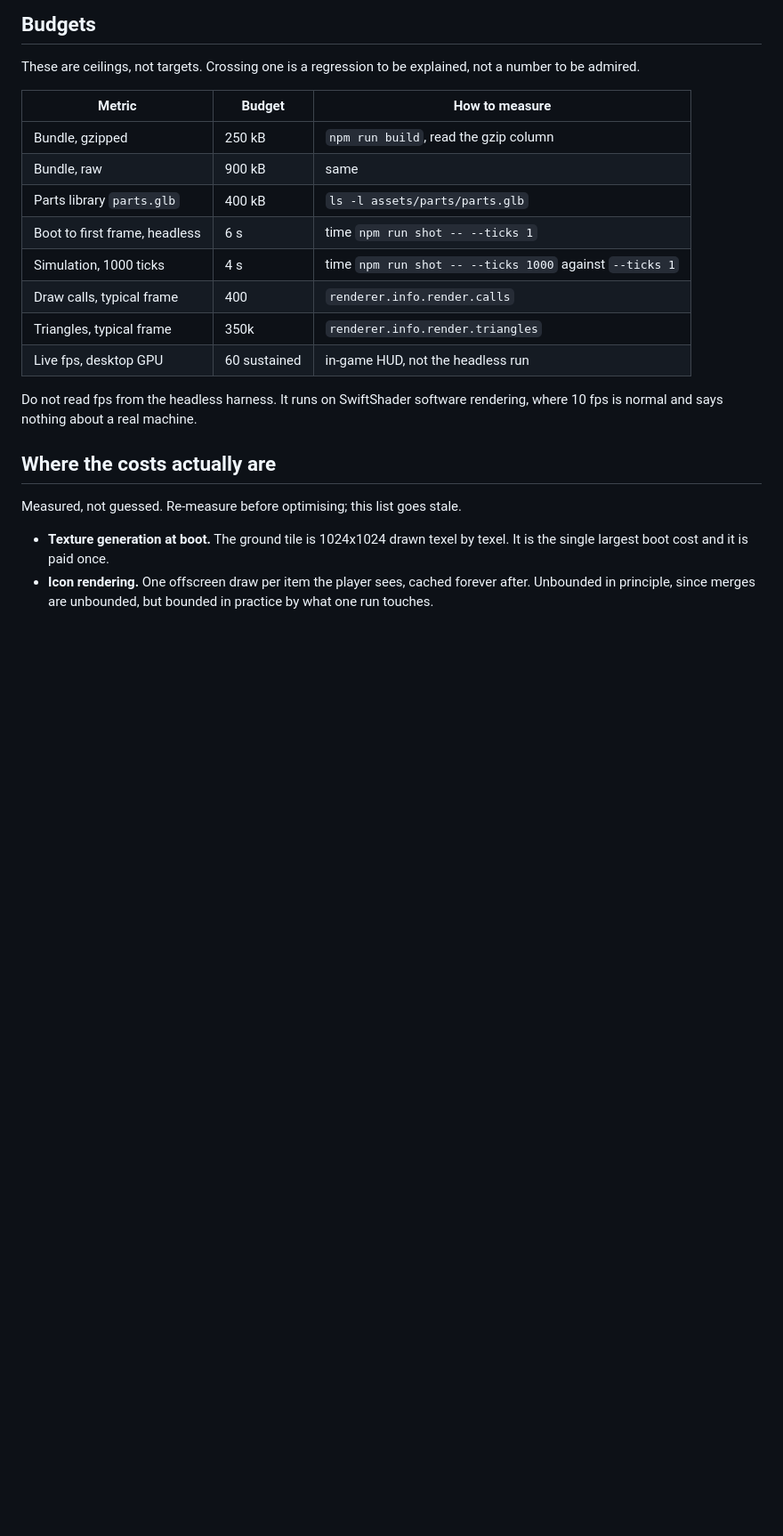
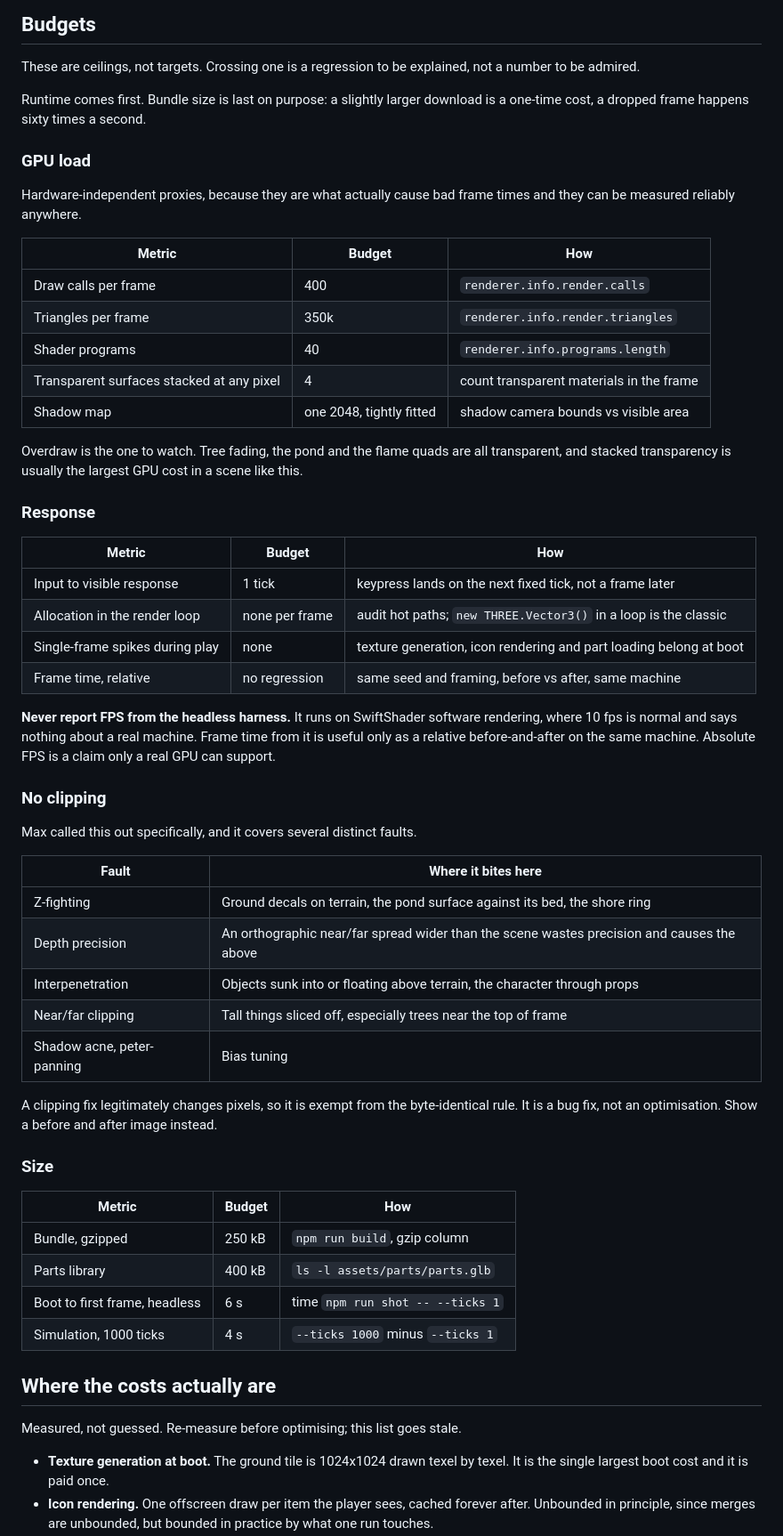
Before and after one commit to dremok/sinter, a Markdown page: docs/PERFORMANCE.md, the part around the change. Shown at 89% size. GitHub-like rendering; blank space fills up the shorter version.

Commit message:
Refocus the performance budget on runtime, not download size
Max clarified what he meant: GPU performance, FPS, response times, and no
clipping. The first version of this file was weighted toward bundle size and
boot time, which are one-time costs. A dropped frame happens sixty times a
second.

GPU load is now measured through hardware-independent proxies (draw calls,
triangles, shader programs, transparent overdraw, shadow map fit) because
those are what actually cause bad frame times and they can be measured
anywhere. Overdraw is flagged as the one to watch, since tree fading, the
pond and the flame quads are all transparent and stacked transparency is
usually the largest cost in a scene like this.

States plainly that FPS must never be reported from the headless harness. It
runs on SwiftShader, where 10 fps is normal and says nothing about a real
machine. Frame time from it is a relative before-and-after only.

Clipping gets its own section covering z-fighting, depth precision,
interpenetration, near/far slicing and shadow bias, with the note that a
clipping fix legitimately changes pixels and is therefore exempt from the
byte-identical rule.

Co-Authored-By: Claude Opus 5 (1M context) <noreply@anthropic.com>
Claude-Session: https://claude.ai/code/session_01EqMZoUexmHCW3WyAXdo1y5

```diff
--- a/docs/PERFORMANCE.md
+++ b/docs/PERFORMANCE.md
@@ -20,18 +20,55 @@ Where a change legitimately alters output (a better algorithm that is not bit-id
 
 These are ceilings, not targets. Crossing one is a regression to be explained, not a number to be admired.
 
-| Metric | Budget | How to measure |
+Runtime comes first. Bundle size is last on purpose: a slightly larger download is a one-time cost, a dropped frame happens sixty times a second.
+
+### GPU load
+
+Hardware-independent proxies, because they are what actually cause bad frame times and they can be measured reliably anywhere.
+
+| Metric | Budget | How |
 |---|---|---|
-| Bundle, gzipped | 250 kB | `npm run build`, read the gzip column |
-| Bundle, raw | 900 kB | same |
-| Parts library `parts.glb` | 400 kB | `ls -l assets/parts/parts.glb` |
+| Draw calls per frame | 400 | `renderer.info.render.calls` |
+| Triangles per frame | 350k | `renderer.info.render.triangles` |
+| Shader programs | 40 | `renderer.info.programs.length` |
+| Transparent surfaces stacked at any pixel | 4 | count transparent materials in the frame |
+| Shadow map | one 2048, tightly fitted | shadow camera bounds vs visible area |
+
+Overdraw is the one to watch. Tree fading, the pond and the flame quads are all transparent, and stacked transparency is usually the largest GPU cost in a scene like this.
+
+### Response
+
+| Metric | Budget | How |
+|---|---|---|
+| Input to visible response | 1 tick | keypress lands on the next fixed tick, not a frame later |
+| Allocation in the render loop | none per frame | audit hot paths; `new THREE.Vector3()` in a loop is the classic |
+| Single-frame spikes during play | none | texture generation, icon rendering and part loading belong at boot |
+| Frame time, relative | no regression | same seed and framing, before vs after, same machine |
+
+**Never report FPS from the headless harness.** It runs on SwiftShader software rendering, where 10 fps is normal and says nothing about a real machine. Frame time from it is useful only as a relative before-and-after on the same machine. Absolute FPS is a claim only a real GPU can support.
+
+### No clipping
+
+Max called this out specifically, and it covers several distinct faults.
+
+| Fault | Where it bites here |
+|---|---|
+| Z-fighting | Ground decals on terrain, the pond surface against its bed, the shore ring |
+| Depth precision | An orthographic near/far spread wider than the scene wastes precision and causes the above |
+| Interpenetration | Objects sunk into or floating above terrain, the character through props |
+| Near/far clipping | Tall things sliced off, especially trees near the top of frame |
+| Shadow acne, peter-panning | Bias tuning |
+
+A clipping fix legitimately changes pixels, so it is exempt from the byte-identical rule. It is a bug fix, not an optimisation. Show a before and after image instead.
+
+### Size
+
+| Metric | Budget | How |
+|---|---|---|
+| Bundle, gzipped | 250 kB | `npm run build`, gzip column |
+| Parts library | 400 kB | `ls -l assets/parts/parts.glb` |
 | Boot to first frame, headless | 6 s | time `npm run shot -- --ticks 1` |
-| Simulation, 1000 ticks | 4 s | time `npm run shot -- --ticks 1000` against `--ticks 1` |
-| Draw calls, typical frame | 400 | `renderer.info.render.calls` |
-| Triangles, typical frame | 350k | `renderer.info.render.triangles` |
-| Live fps, desktop GPU | 60 sustained | in-game HUD, not the headless run |
-
-Do not read fps from the headless harness. It runs on SwiftShader software rendering, where 10 fps is normal and says nothing about a real machine.
+| Simulation, 1000 ticks | 4 s | `--ticks 1000` minus `--ticks 1` |
 
 ## Where the costs actually are
 
```
